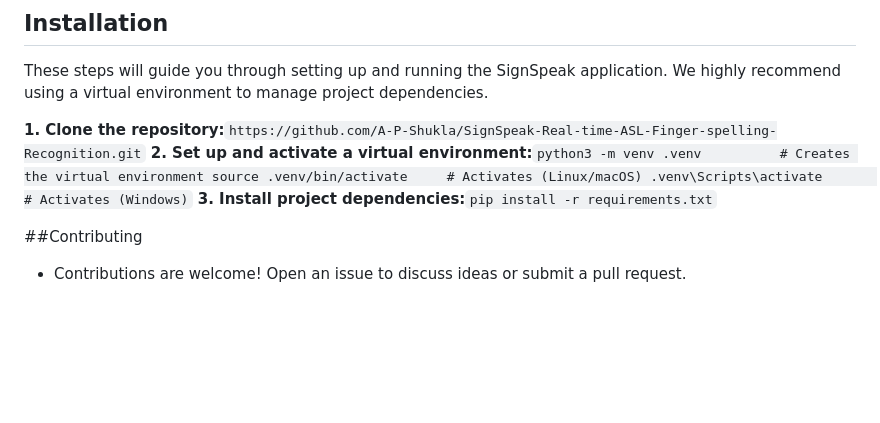
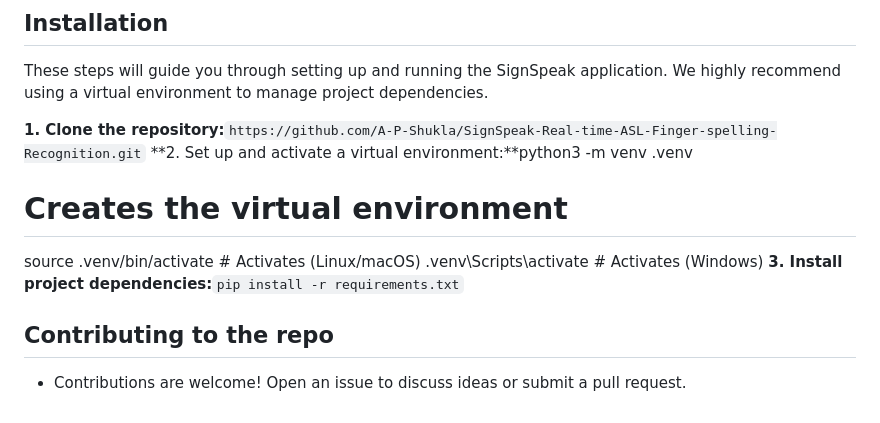
Before and after one commit to A-P-Shukla/SignSpeak-Real-time-ASL-Finger-spelling-Recognition, a Markdown page: README.md, the part around the change. GitHub-like rendering; blank space fills up the shorter version.

```diff
--- a/README.md
+++ b/README.md
@@ -43,10 +43,11 @@ The project is organized as follows:
 These steps will guide you through setting up and running the SignSpeak application.  We highly recommend using a virtual environment to manage project dependencies.
 
 **1. Clone the repository:**`https://github.com/A-P-Shukla/SignSpeak-Real-time-ASL-Finger-spelling-Recognition.git`
-**2. Set up and activate a virtual environment:**`python3 -m venv .venv          # Creates the virtual environment
+**2. Set up and activate a virtual environment:**python3 -m venv .venv
+# Creates the virtual environment
 source .venv/bin/activate     # Activates (Linux/macOS)
-.venv\Scripts\activate       # Activates (Windows)`
+.venv\Scripts\activate       # Activates (Windows)
 **3. Install project dependencies:**`pip install -r requirements.txt`
 
-##Contributing
+## Contributing to the repo
 * Contributions are welcome! Open an issue to discuss ideas or submit a pull request.
```
